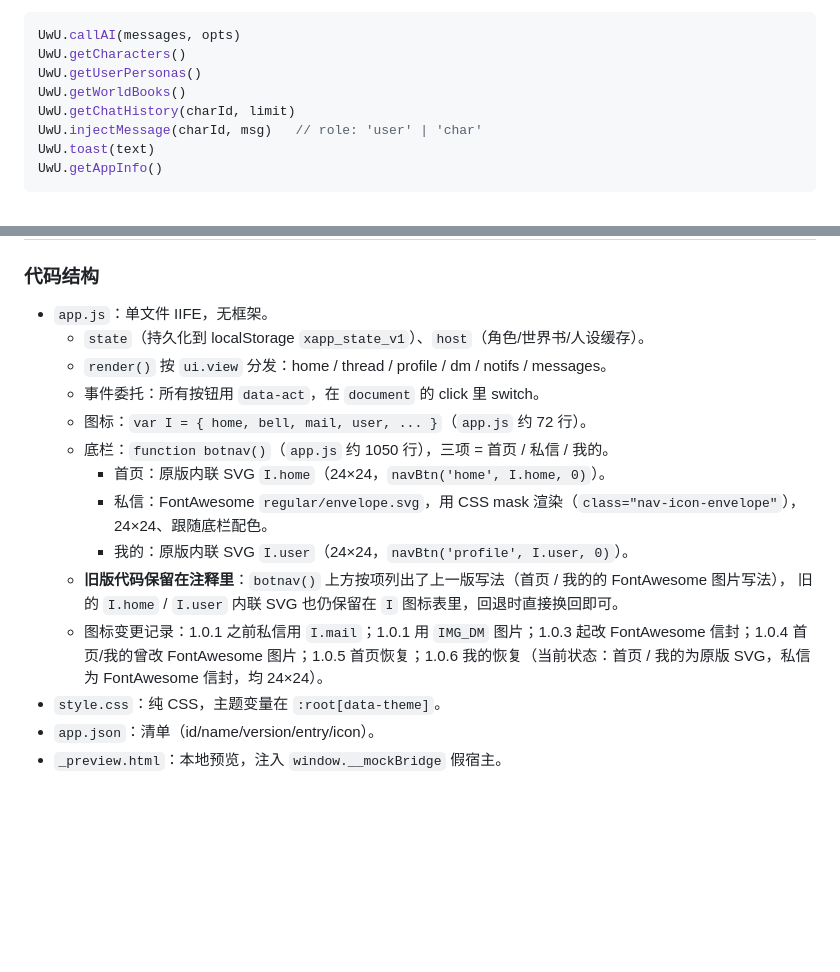
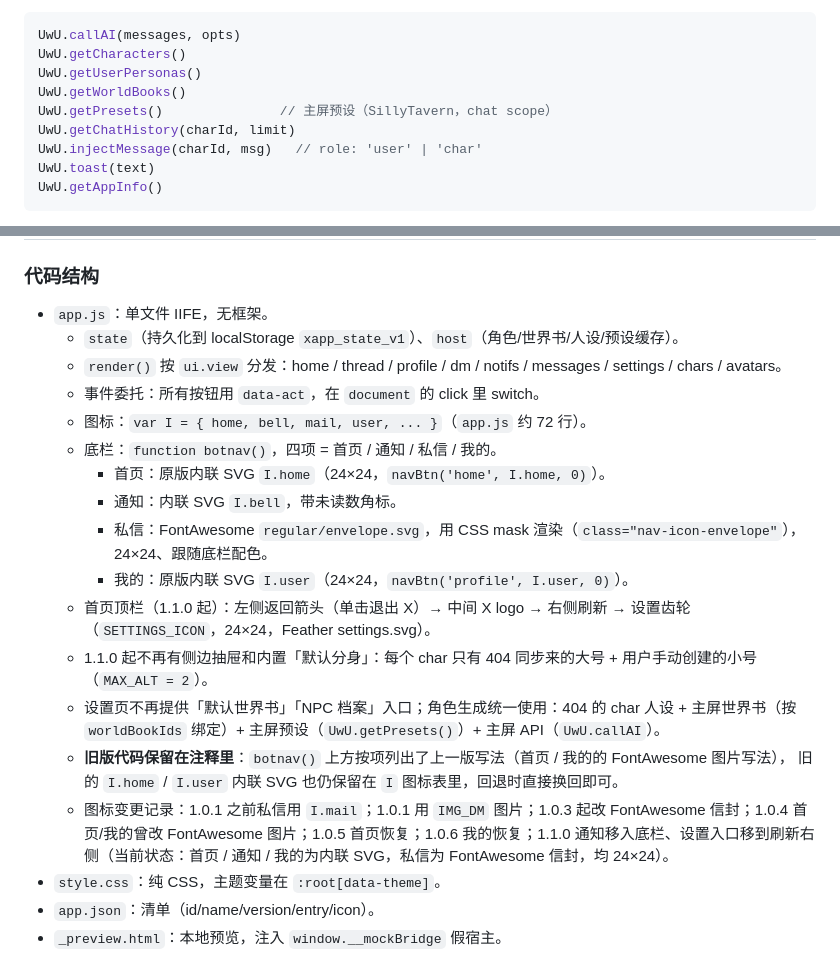
Before and after one commit to kklove-rom/Qawe, a Markdown page: AGENTS.md, 2 parts joined by grey strips. Rendered like a GitHub page; blank space fills up the shorter version.

Commit message:
Docs: update X app 1.1.0 notes

```diff
--- a/AGENTS.md
+++ b/AGENTS.md
@@ -207,6 +207,7 @@ UwU.callAI(messages, opts)
 UwU.getCharacters()
 UwU.getUserPersonas()
 UwU.getWorldBooks()
+UwU.getPresets()               // 主屏预设（SillyTavern，chat scope）
 UwU.getChatHistory(charId, limit)
 UwU.injectMessage(charId, msg)   // role: 'user' | 'char'
 UwU.toast(text)
@@ -223,17 +224,21 @@ UwU.getAppInfo()
 ### 代码结构
 
 - `app.js`：单文件 IIFE，无框架。
-  - `state`（持久化到 localStorage `xapp_state_v1`）、`host`（角色/世界书/人设缓存）。
-  - `render()` 按 `ui.view` 分发：home / thread / profile / dm / notifs / messages。
+  - `state`（持久化到 localStorage `xapp_state_v1`）、`host`（角色/世界书/人设/预设缓存）。
+  - `render()` 按 `ui.view` 分发：home / thread / profile / dm / notifs / messages / settings / chars / avatars。
   - 事件委托：所有按钮用 `data-act`，在 `document` 的 click 里 switch。
   - 图标：`var I = { home, bell, mail, user, ... }`（`app.js` 约 72 行）。
-  - 底栏：`function botnav()`（`app.js` 约 1050 行），三项 = 首页 / 私信 / 我的。
+  - 底栏：`function botnav()`，四项 = 首页 / 通知 / 私信 / 我的。
     - 首页：原版内联 SVG `I.home`（24×24，`navBtn('home', I.home, 0)`）。
+    - 通知：内联 SVG `I.bell`，带未读数角标。
     - 私信：FontAwesome `regular/envelope.svg`，用 CSS mask 渲染（`class="nav-icon-envelope"`），24×24、跟随底栏配色。
     - 我的：原版内联 SVG `I.user`（24×24，`navBtn('profile', I.user, 0)`）。
+  - 首页顶栏（1.1.0 起）：左侧返回箭头（单击退出 X）→ 中间 X logo → 右侧刷新 → 设置齿轮（`SETTINGS_ICON`，24×24，Feather settings.svg）。
+  - 1.1.0 起不再有侧边抽屉和内置「默认分身」：每个 char 只有 404 同步来的大号 + 用户手动创建的小号（`MAX_ALT = 2`）。
+  - 设置页不再提供「默认世界书」「NPC 档案」入口；角色生成统一使用：404 的 char 人设 + 主屏世界书（按 `worldBookIds` 绑定）+ 主屏预设（`UwU.getPresets()`）+ 主屏 API（`UwU.callAI`）。
   - **旧版代码保留在注释里**：`botnav()` 上方按项列出了上一版写法（首页 / 我的的 FontAwesome 图片写法），
     旧的 `I.home` / `I.user` 内联 SVG 也仍保留在 `I` 图标表里，回退时直接换回即可。
-  - 图标变更记录：1.0.1 之前私信用 `I.mail`；1.0.1 用 `IMG_DM` 图片；1.0.3 起改 FontAwesome 信封；1.0.4 首页/我的曾改 FontAwesome 图片；1.0.5 首页恢复；1.0.6 我的恢复（当前状态：首页 / 我的为原版 SVG，私信为 FontAwesome 信封，均 24×24）。
+  - 图标变更记录：1.0.1 之前私信用 `I.mail`；1.0.1 用 `IMG_DM` 图片；1.0.3 起改 FontAwesome 信封；1.0.4 首页/我的曾改 FontAwesome 图片；1.0.5 首页恢复；1.0.6 我的恢复；1.1.0 通知移入底栏、设置入口移到刷新右侧（当前状态：首页 / 通知 / 我的为内联 SVG，私信为 FontAwesome 信封，均 24×24）。
 - `style.css`：纯 CSS，主题变量在 `:root[data-theme]`。
 - `app.json`：清单（id/name/version/entry/icon）。
 - `_preview.html`：本地预览，注入 `window.__mockBridge` 假宿主。
```
